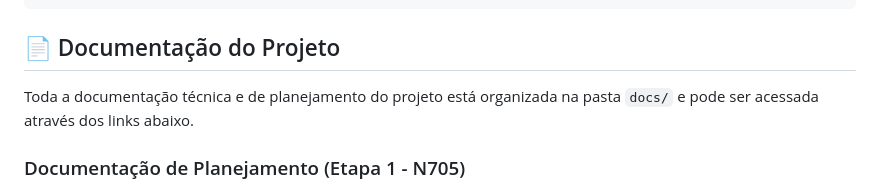
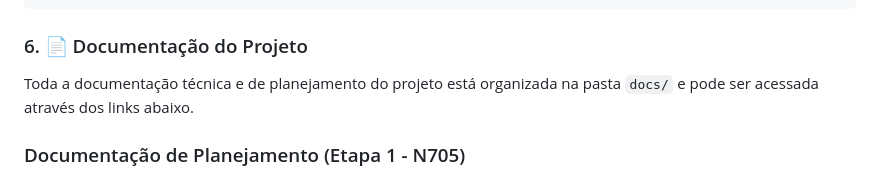
Before and after one commit to Yuridevpro/a-friend-for-life, a Markdown page: README.md, the part around the change. GitHub-like rendering.

````diff
--- a/README.md
+++ b/README.md
@@ -213,7 +213,7 @@ projeto-academico/
     └── ...
 ```
 
-## 📄 Documentação do Projeto
+### 6. 📄 Documentação do Projeto
 
 Toda a documentação técnica e de planejamento do projeto está organizada na pasta `docs/` e pode ser acessada através dos links abaixo.
 
````
